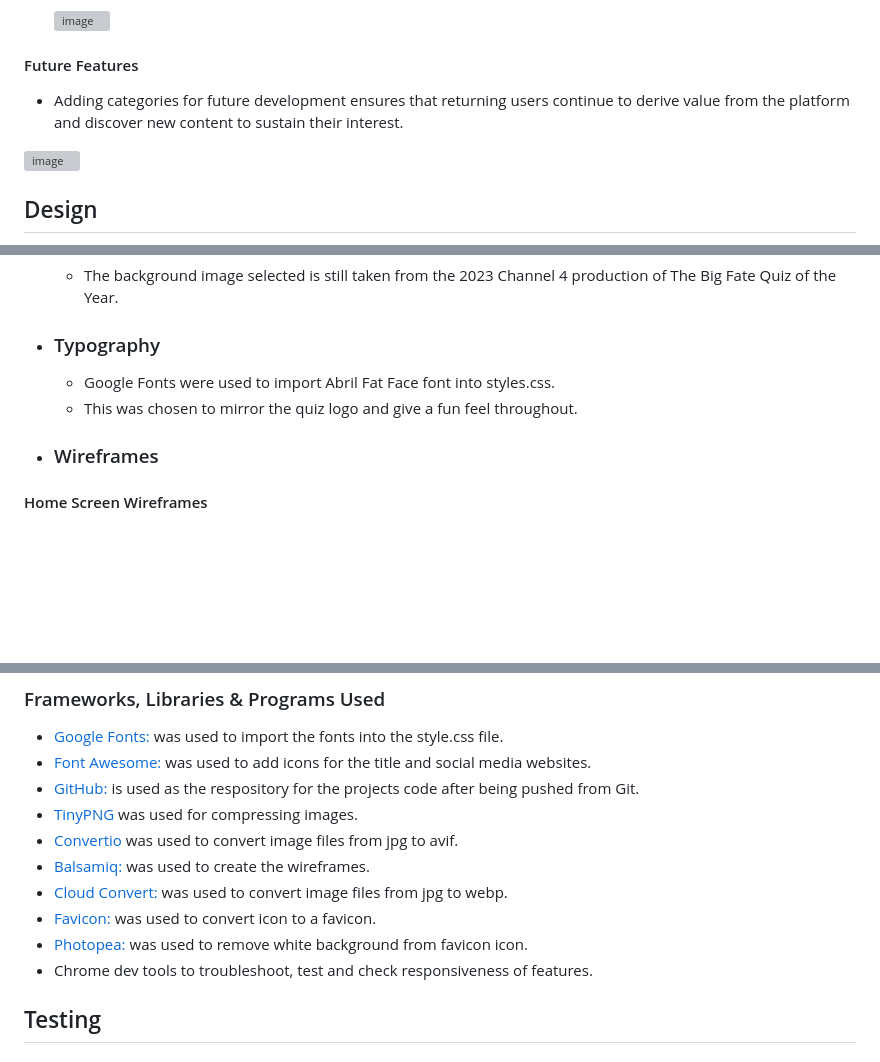
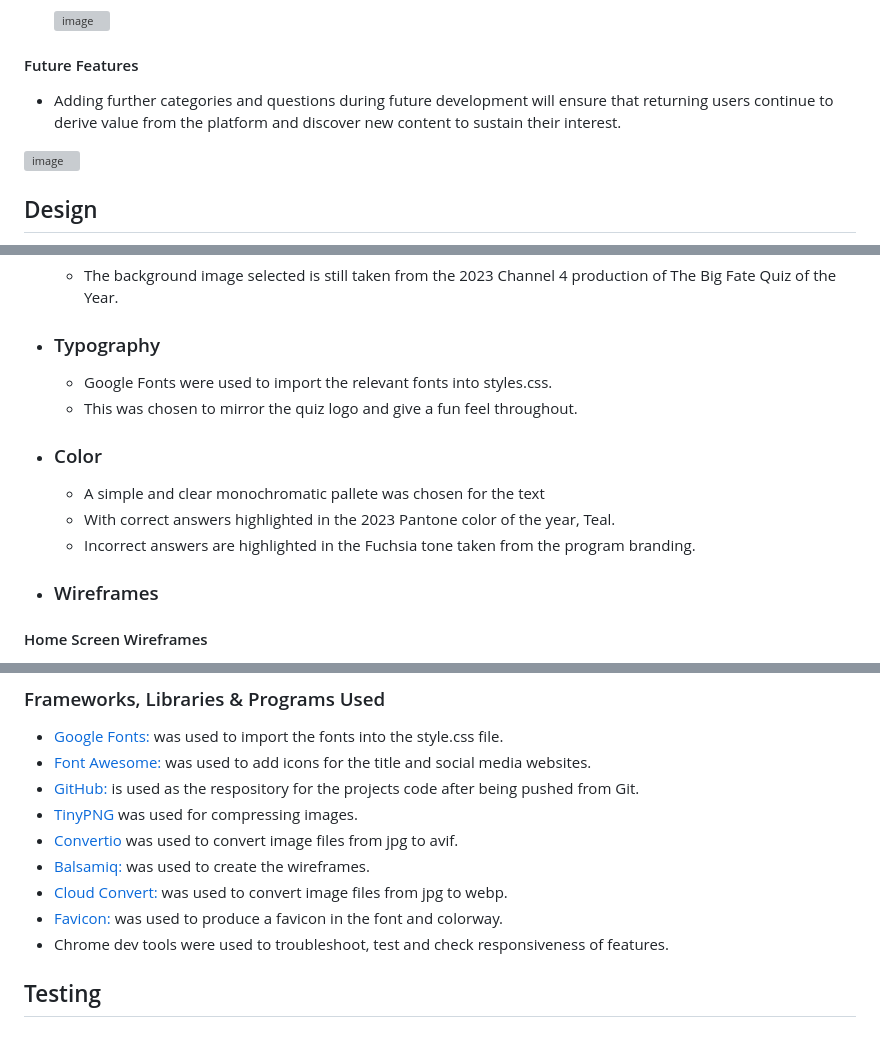
Before and after one commit to designasaweapon/PP2-Big-Fat-Quiz-v3, a Markdown page: README.md, 3 parts joined by grey strips. Drawn GitHub-style; blank space fills up the shorter version; grey boxes are pictures that could not be loaded.

```diff
--- a/README.md
+++ b/README.md
@@ -99,7 +99,7 @@ Welcome to the online trivia quiz dedicated to promoting the 2023 edition of Cha
 
 #### Future Features
 
-  - Adding categories for future development ensures that returning users continue to derive value from the platform and discover new content to sustain their interest.
+  - Adding further categories and questions during future development will ensure that returning users continue to derive value from the platform and discover new content to sustain their interest.
 
 ![image](https://user-images...)
 
@@ -117,9 +117,14 @@ Welcome to the online trivia quiz dedicated to promoting the 2023 edition of Cha
 
 -   ### Typography
 
-    -   Google Fonts were used to import Abril Fat Face font into styles.css.
+    -   Google Fonts were used to import the relevant fonts into styles.css.
     -   This was chosen to mirror the quiz logo and give a fun feel throughout.
 
+-   ### Color
+
+    -   A simple and clear monochromatic pallete was chosen for the text
+    -   With correct answers highlighted in the 2023 Pantone color of the year, Teal.
+    -   Incorrect answers are highlighted in the Fuchsia tone taken from the program branding.
 
 -   ### Wireframes
 
@@ -149,9 +154,8 @@ Welcome to the online trivia quiz dedicated to promoting the 2023 edition of Cha
 -   [Convertio](https://convertio.co/) was used to convert image files from jpg to avif.
 -   [Balsamiq:](https://balsamiq.com/) was used to create the wireframes.
 -   [Cloud Convert:](https://cloudconvert.com/) was used to convert image files from jpg to webp.
--   [Favicon:](https://favicon.io/favicon-converter/) was used to convert icon to a favicon.
--   [Photopea:](https://www.photopea.com/) was used to remove white background from favicon icon.
--   Chrome dev tools to troubleshoot, test and check responsiveness of features.
+-   [Favicon:](https://favicon.io/favicon-converter/) was used to produce a favicon in the font and colorway.
+-   Chrome dev tools were used to troubleshoot, test and check responsiveness of features.
 
 ## Testing
 
```
Also changed, not shown: other parts of README.md (+1 -2 lines).
